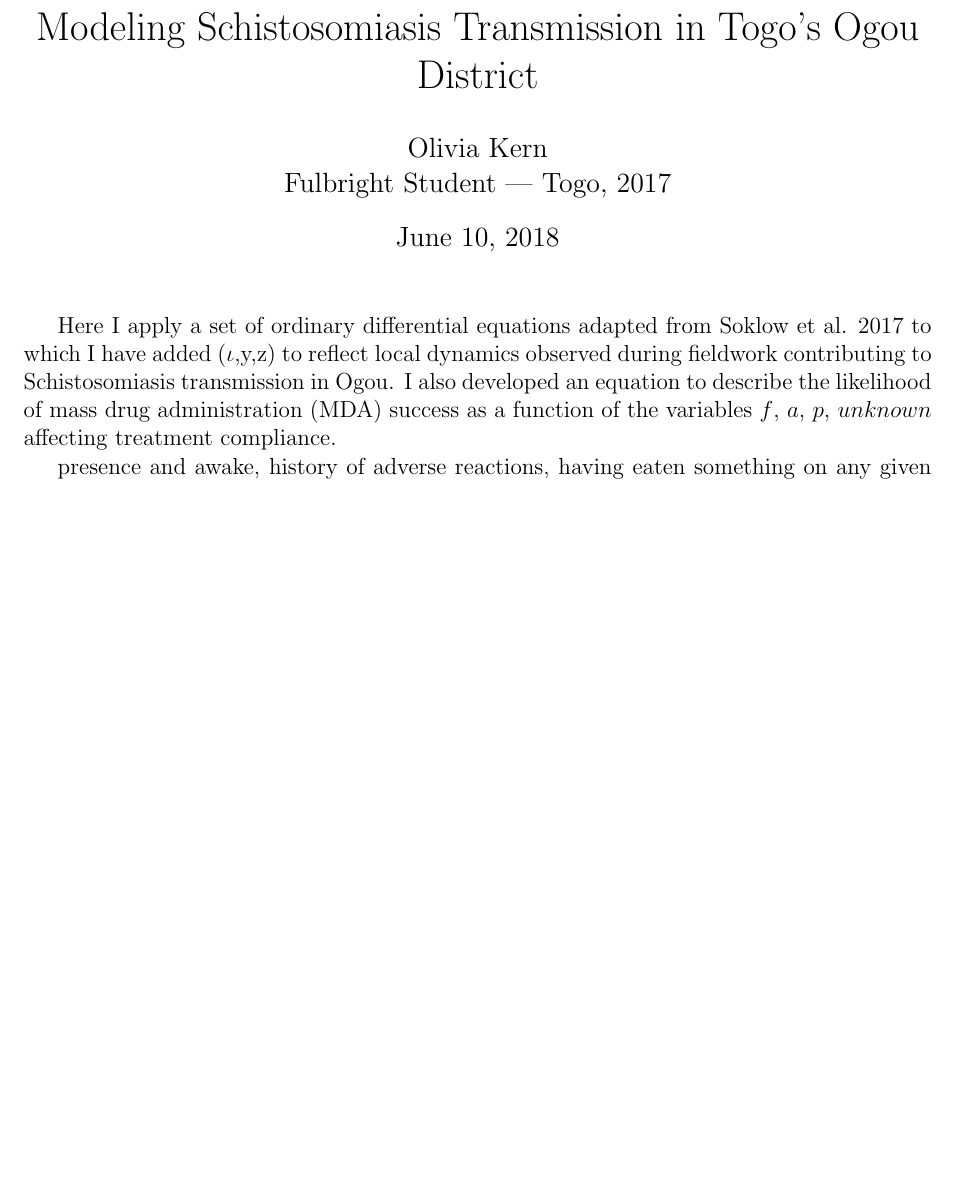
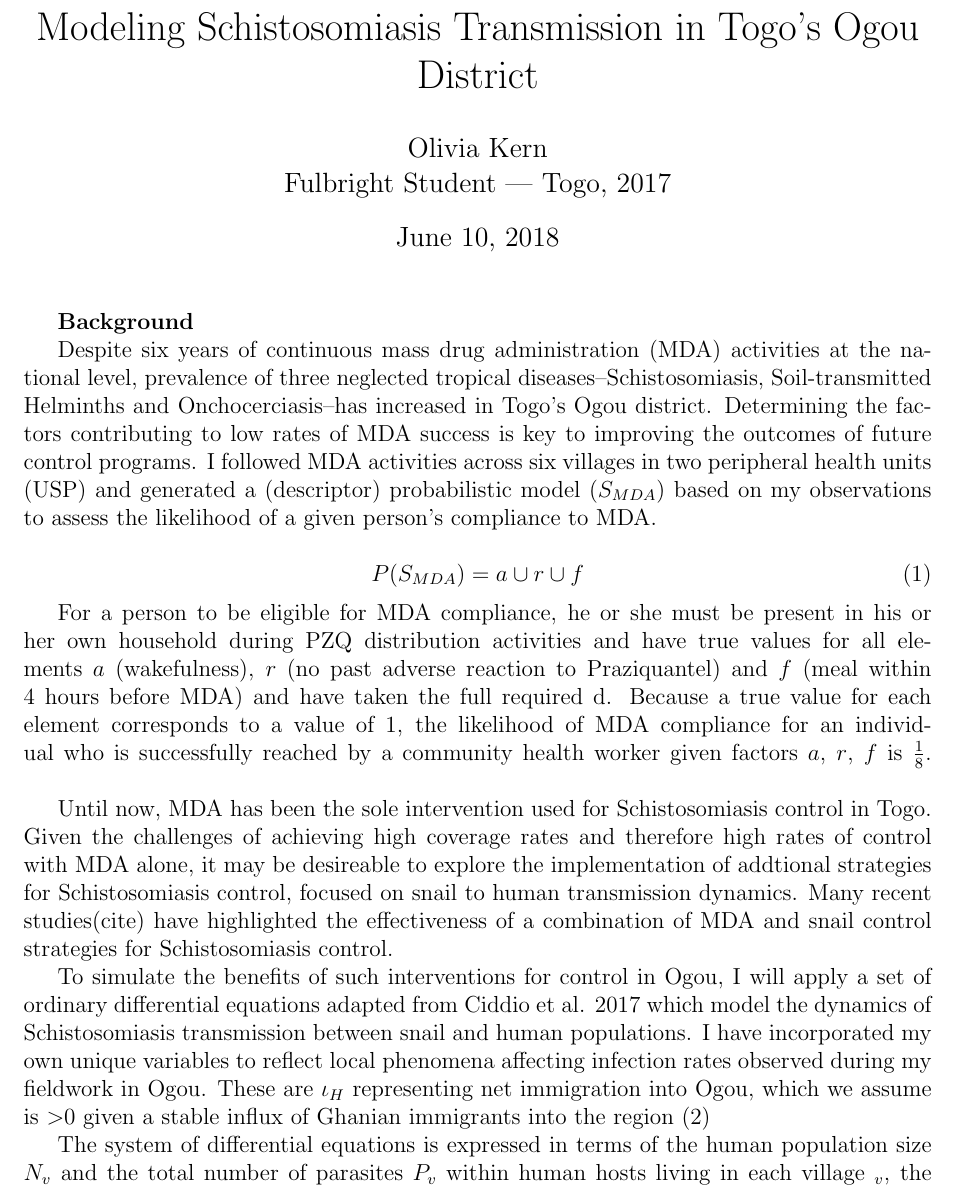
Before and after one commit to oliviakern/togo-schisto, a LaTeX document (report/togo-schisto.tex): part of page 1 of 2 before the commit and part of page 1 of 3 after it, cut so that both start at the same text, the shorter picture padded with empty space. Compiled offline with pdfLaTeX.

Commit message:
pulling example

```diff
--- a/report/togo-schisto.tex
+++ b/report/togo-schisto.tex
@@ -7,16 +7,45 @@
 %\usepackage{mathrsfs}
 \begin{document}
 
+ %specific information for my study $n_w = 9$
 
 % --------------------------------------------------------------
 
 
-\title{Modeling Schistosomiasis Transmission in Togo's Ogou District}%replace X with the appropriate number
-\author{Olivia Kern\\ %replace with your name
-Fulbright Student | Togo, 2017} %if necessary, replace with your course title
+\title{Modeling Schistosomiasis Transmission in Togo's Ogou District}
+\author{Olivia Kern\\
+Fulbright Student | Togo, 2017}
 
-\maketitle
+\maketitle \textbf{Background}
 
-Here I apply a set of ordinary differential equations adapted from Soklow et al. 2017 to which I have added ($\iota$,y,z) to reflect local dynamics observed during fieldwork contributing to Schistosomiasis transmission in Ogou. I also developed an equation to describe the likelihood of mass drug administration (MDA) success as a function of the variables $f$, $a$, $p$, $unknown$ affecting treatment compliance.
+Despite six years of continuous mass drug administration (MDA) activities at the national level, prevalence of three neglected tropical diseases--Schistosomiasis, Soil-transmitted Helminths and Onchocerciasis--has increased in Togo's Ogou district. Determining the factors contributing to low rates of MDA success is key to improving the outcomes of future control programs. I followed MDA activities across six villages in two peripheral health units (USP) and generated a (descriptor) probabilistic model  ($S_{MDA}$) based on my observations to assess the likelihood of a given person's compliance to MDA.
 
-presence and awake, history of adverse reactions, having eaten something on any given distribution day
+\begin{equation}\label{eq:probMDA}
+ P(S_{MDA}) = a \cup r \cup f
+\end{equation}
+
+ %a (2 values) & r (2 values) & f (2 values) = 8 possible combinations.
+ %the togolese ministry of health mandates each individual to consume the full dose of preventative chemotherapy distributed during MDA in front of the community health worker responsible for distribution.
+ For a person to be eligible for MDA compliance, he or she must be present in his or her own household during PZQ distribution activities and have true values for all elements $a$ (wakefulness), $r$ (no past adverse reaction to Praziquantel) and $f$ (meal within 4 hours before MDA) and have taken the full required d. Because a true value for each element corresponds to a value of 1,
+ %, and there are two possible outcome for each element (True=1 or False=0)
+ the likelihood of  MDA compliance for an individual who is successfully reached by a community health worker given factors $a$, $r$, $f$ is $\frac{1}{8}$.
+\linebreak
+
+%Want to place MDA delivery in the context of local ecological transmission networks/pathways through the following:
+%How does MDA compliance (% of population compliant) affect schistosomiais infection levels?
+ %I want to be able to express the importance of number of present (1,2,3,4,5,6) persons in the household through a multipyling factor of the probability
+%Distribution activities are supposed to take place over the course of one month (=/- 15 days) there is a maximum of 30/182.5 days allocated for distribution
+
+%	mapping of highly trafficked water points
+%proximity to villages
+%human infection rates at USP and village level
+%snail collection at these {w_p}
+%snail classification and diagnostics to determine snail infection load at given site
+%trasnmission dynamics via hydrological transport of schistosome larvae.
+
+%-------------part 2
+Until now, MDA has been the sole intervention used for Schistosomiasis control in Togo. Given the challenges of achieving high coverage rates and therefore high rates of control with MDA alone, it may be desireable to explore the implementation of addtional strategies for Schistosomiasis control, focused on snail to human transmission dynamics. Many recent studies(cite) have highlighted the effectiveness of a combination of MDA and snail control strategies for Schistosomiasis control.
+
+To simulate the benefits of such interventions for control in Ogou,  I will apply a set of ordinary differential equations adapted from Ciddio et al. 2017 which model the dynamics of Schistosomiasis transmission between snail and human populations. I have incorporated my own unique variables to reflect local phenomena affecting infection rates observed during my fieldwork in Ogou. These are $\iota_H$ representing net immigration into Ogou, which we assume is $>$0 given a stable influx of Ghanian immigrants into the region (\ref{eq:PopRateofChange}) %; $var2$
+
+%It is important to account for/consider the number of Ghanian immigrants belonging to the () culture who join the community given without having received preventative chemotherapy, increasing the susceptible human population
@@ -26,3 +52,3 @@ Adapted a nonlinear model  accounting for snail dispersal
 
 
-The first equation (\ref{eq:PopRateofChange}) describes the rate of human population change in endemic villages. the per capita natality rate $\mu_H$ represents population growth, to which I incorporated a variable $\iota$ representing net migration given the importance of an influx of untreated persons to the transmission dynamics
+The system of differential equations is expressed in terms of the human population size $N_v$ and the total number of parasites $P_v$ within human hosts living in each village $_v$, the density of susceptible, exposed, and infectious snails $S_w$, $E_w$, $I_w$ in the freshwater point $_w$, and the concentration of cercariae $C_w$ and miracidia $M_w$ in the freshwater body.
```
Also changed, not shown: report/togo-schisto.pdf, report/togo-schisto.tex (14 more changed lines), 2 other files.
